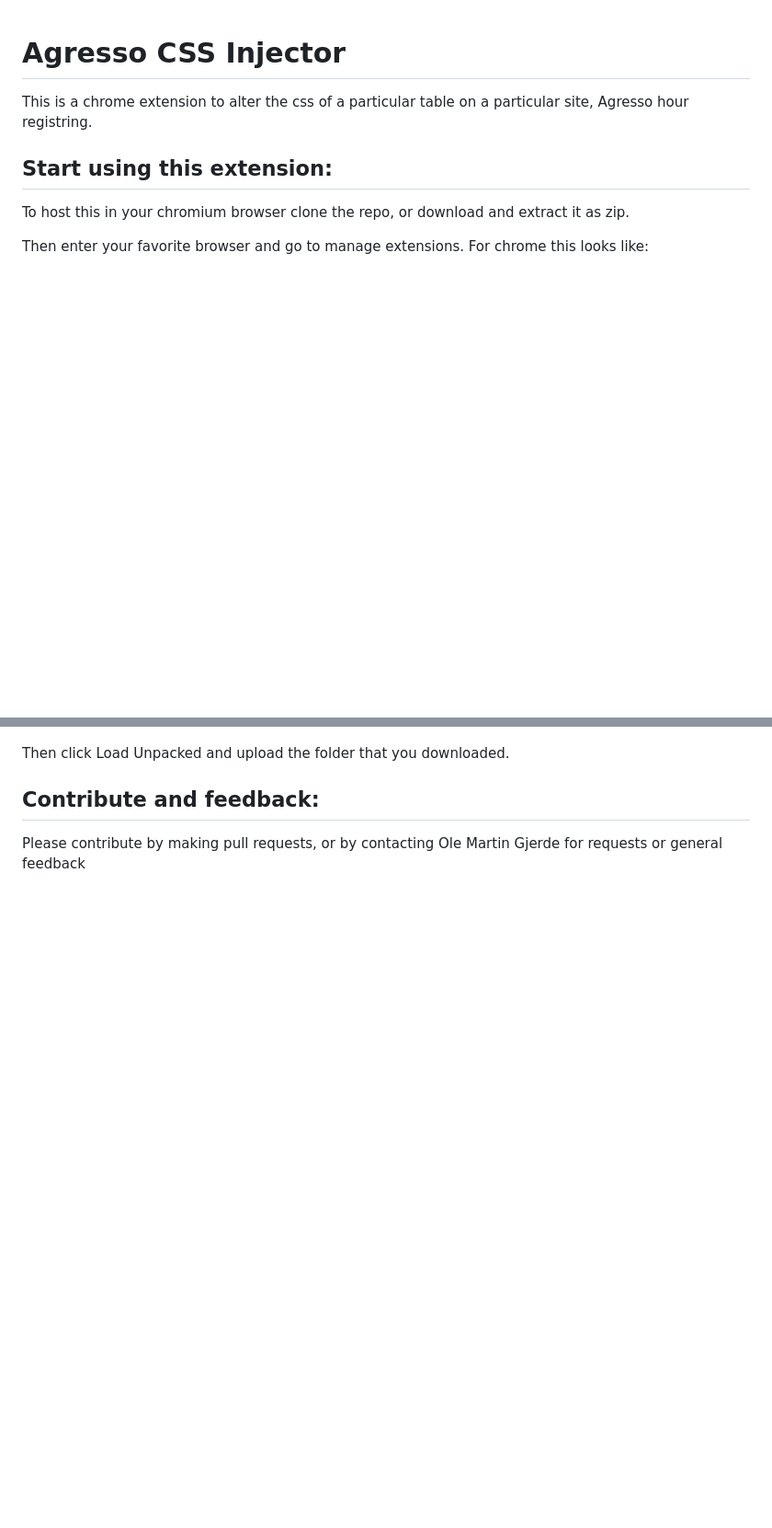
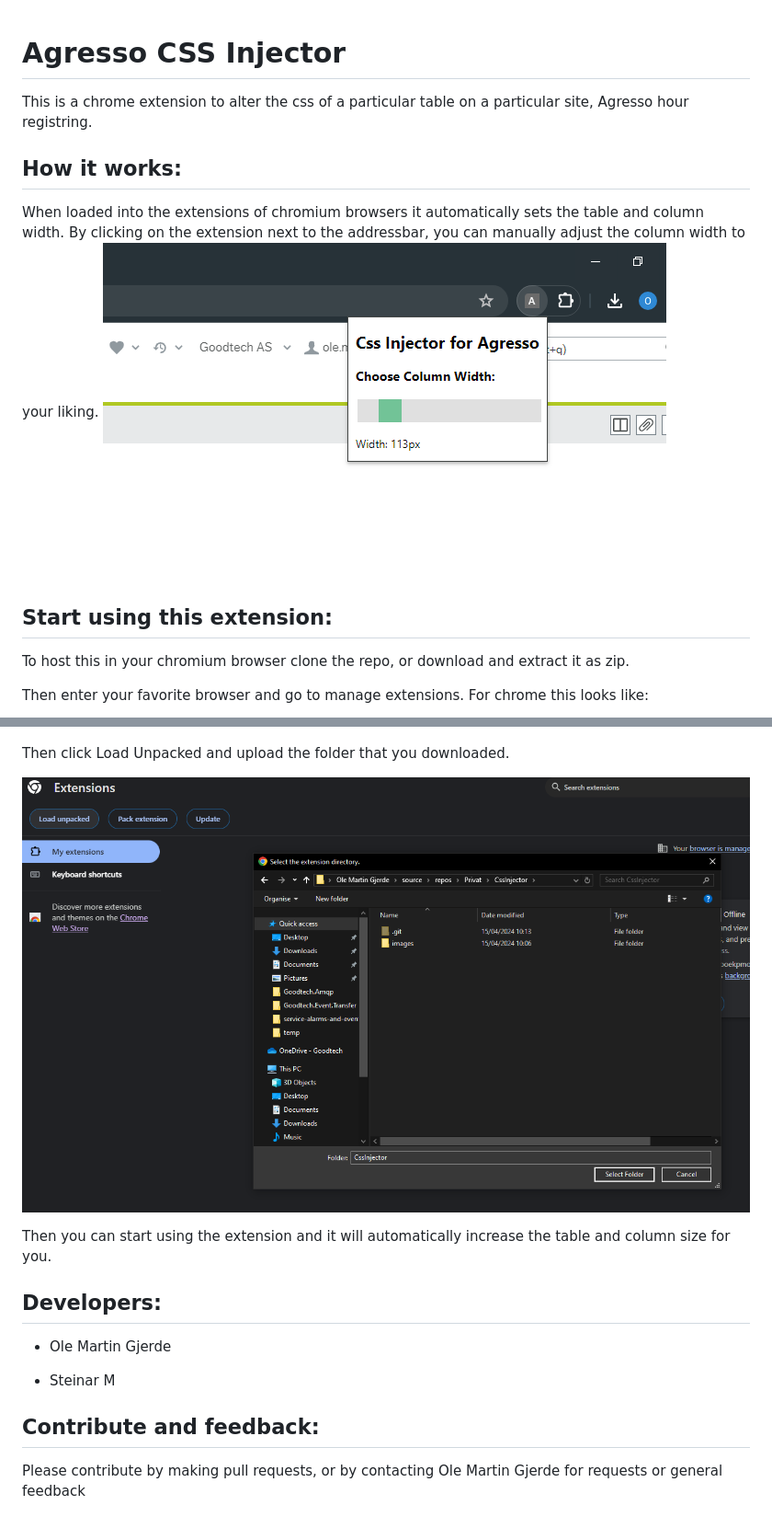
Before and after one commit to oleima/CssInjector, a Markdown page: readme.md, 2 parts joined by grey strips. Shown: that part at 92% size. GitHub-like rendering; pictures changed too: images/adjustWidth.png (added), images/loadFolder.png (added); blank space fills up the shorter version.

Commit message:
feat: added a header in readme to explain its use

```diff
--- a/readme.md
+++ b/readme.md
@@ -1,6 +1,12 @@
 # Agresso CSS Injector
 
 This is a chrome extension to alter the css of a particular table on a particular site, Agresso hour registring.
+
+## How it works:
+
+When loaded into the extensions of chromium browsers it automatically sets the table and column width.
+By clicking on the extension next to the addressbar, you can manually adjust the column width to your liking.
+![alt text](/images/adjustWidth.png)
 
 ## Start using this extension:
 
@@ -16,6 +22,16 @@ When on the extensions, turn on Developer mode, i.e:
 
 Then click Load Unpacked and upload the folder that you downloaded.
 
+![alt text](/images/loadFolder.png)
+
+Then you can start using the extension and it will automatically increase the table and column size for you.
+
+## Developers:
+
+- Ole Martin Gjerde
+
+* Steinar M
+
 ## Contribute and feedback:
 
 Please contribute by making pull requests, or by contacting Ole Martin Gjerde for requests or general feedback
```
